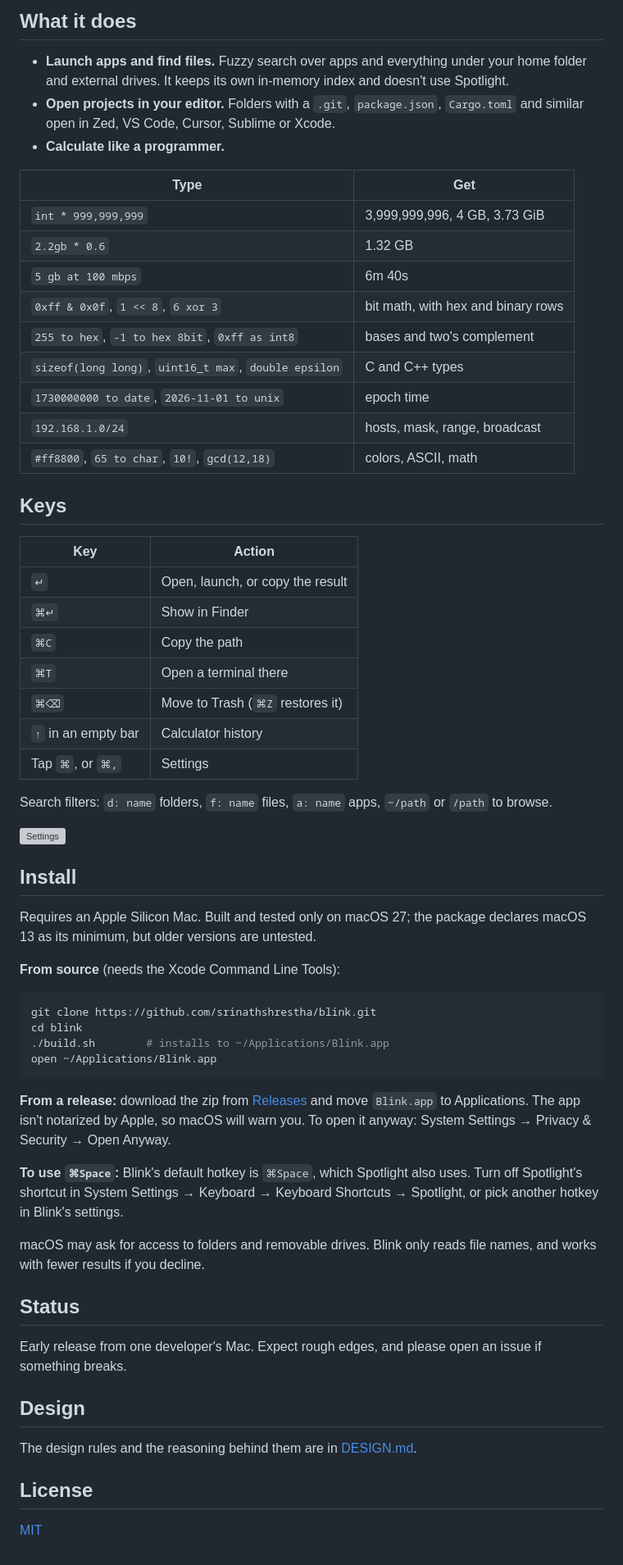
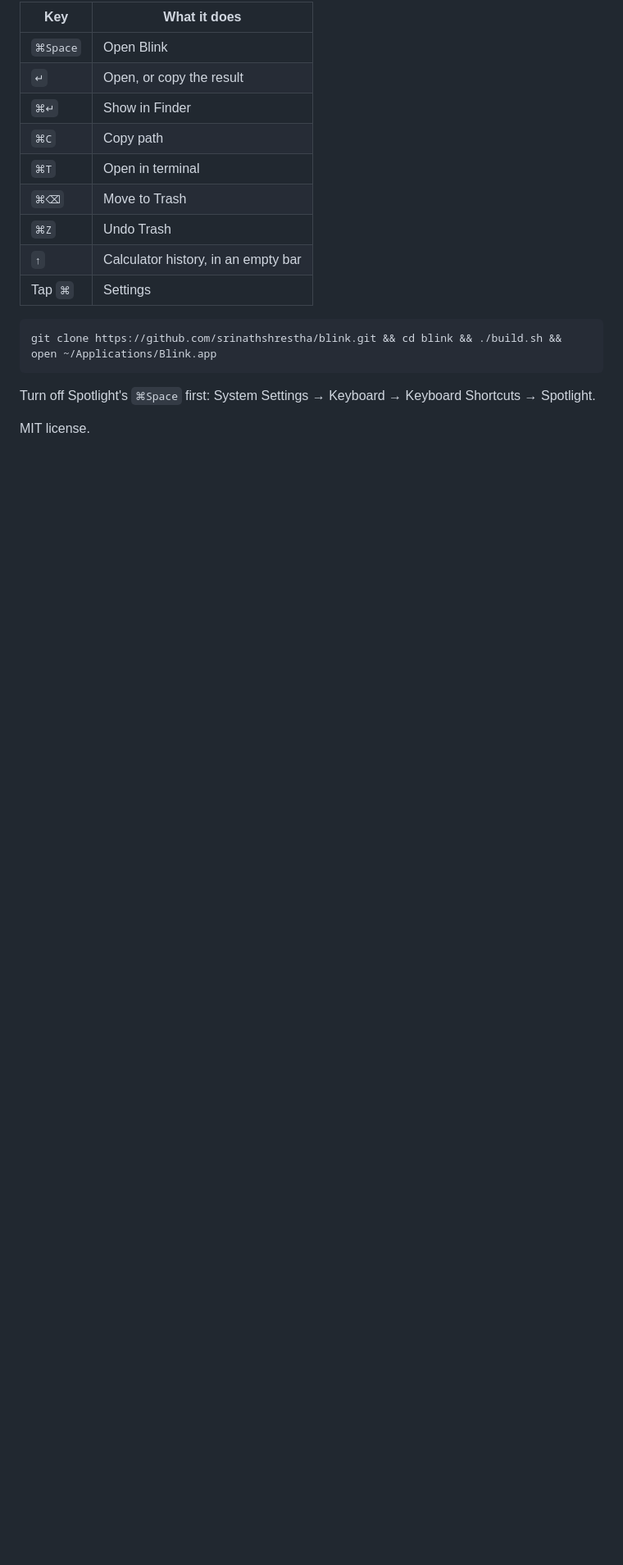
Before and after one commit to srinathshrestha/blink, a Markdown page: README.md, the part around one of its changes. Shown at 82% size. Drawn GitHub-style; blank space fills up the shorter version; grey boxes are pictures that could not be loaded.

Commit message:
Rewrite the README and add the screenshot
Co-Authored-By: Claude Opus 5.5 <noreply@anthropic.com>

````diff
--- a/README.md
+++ b/README.md
@@ -8,65 +8,20 @@ Press a hotkey, type, act, gone. No account, no telemetry, no plugins.
 
-## What it does
-
-- **Launch apps and find files.** Fuzzy search over apps and everything under your home folder and external drives. It keeps its own in-memory index and doesn't use Spotlight.
-- **Open projects in your editor.** Folders with a `.git`, `package.json`, `Cargo.toml` and similar open in Zed, VS Code, Cursor, Sublime or Xcode.
-- **Calculate like a programmer.**
-
-| Type | Get |
+| Key | What it does |
 |---|---|
-| `int * 999,999,999` | 3,999,999,996, 4 GB, 3.73 GiB |
-| `2.2gb * 0.6` | 1.32 GB |
-| `5 gb at 100 mbps` | 6m 40s |
-| `0xff & 0x0f`, `1 << 8`, `6 xor 3` | bit math, with hex and binary rows |
-| `255 to hex`, `-1 to hex 8bit`, `0xff as int8` | bases and two's complement |
-| `sizeof(long long)`, `uint16_t max`, `double epsilon` | C and C++ types |
-| `1730000000 to date`, `2026-11-01 to unix` | epoch time |
-| `192.168.1.0/24` | hosts, mask, range, broadcast |
-| `#ff8800`, `65 to char`, `10!`, `gcd(12,18)` | colors, ASCII, math |
-
-## Keys
-
-| Key | Action |
-|---|---|
-| `↵` | Open, launch, or copy the result |
+| `⌘Space` | Open Blink |
+| `↵` | Open, or copy the result |
 | `⌘↵` | Show in Finder |
-| `⌘C` | Copy the path |
-| `⌘T` | Open a terminal there |
-| `⌘⌫` | Move to Trash (`⌘Z` restores it) |
-| `↑` in an empty bar | Calculator history |
-| Tap `⌘`, or `⌘,` | Settings |
-
-Search filters: `d: name` folders, `f: name` files, `a: name` apps, `~/path` or `/path` to browse.
-
-![Settings](docs/settings-dark.png)
-
-## Install
-
-Requires an Apple Silicon Mac. Built and tested only on macOS 27; the package declares macOS 13 as its minimum, but older versions are untested.
-
-**From source** (needs the Xcode Command Line Tools):
+| `⌘C` | Copy path |
+| `⌘T` | Open in terminal |
+| `⌘⌫` | Move to Trash |
+| `⌘Z` | Undo Trash |
+| `↑` | Calculator history, in an empty bar |
+| Tap `⌘` | Settings |
 
 ```sh
-git clone https://github.com/srinathshrestha/blink.git
-cd blink
-./build.sh        # installs to ~/Applications/Blink.app
-open ~/Applications/Blink.app
+git clone https://github.com/srinathshrestha/blink.git && cd blink && ./build.sh && open ~/Applications/Blink.app
 ```
 
-**From a release:** download the zip from [Releases](https://github.com/srinathshrestha/blink/releases) and move `Blink.app` to Applications. The app isn't notarized by Apple, so macOS will warn you. To open it anyway: System Settings → Privacy & Security → Open Anyway.
+Turn off Spotlight's `⌘Space` first: System Settings → Keyboard → Keyboard Shortcuts → Spotlight.
 
-**To use `⌘Space`:** Blink's default hotkey is `⌘Space`, which Spotlight also uses. Turn off Spotlight's shortcut in System Settings → Keyboard → Keyboard Shortcuts → Spotlight, or pick another hotkey in Blink's settings.
-
-macOS may ask for access to folders and removable drives. Blink only reads file names, and works with fewer results if you decline.
-
-## Status
-
-Early release from one developer's Mac. Expect rough edges, and please open an issue if something breaks.
-
-## Design
-
-The design rules and the reasoning behind them are in [DESIGN.md](DESIGN.md).
-
-## License
-
-[MIT](LICENSE)
+MIT license.
````
Also changed, not shown: other parts of README.md (+3 -3 lines), docs/blink.png (added).
